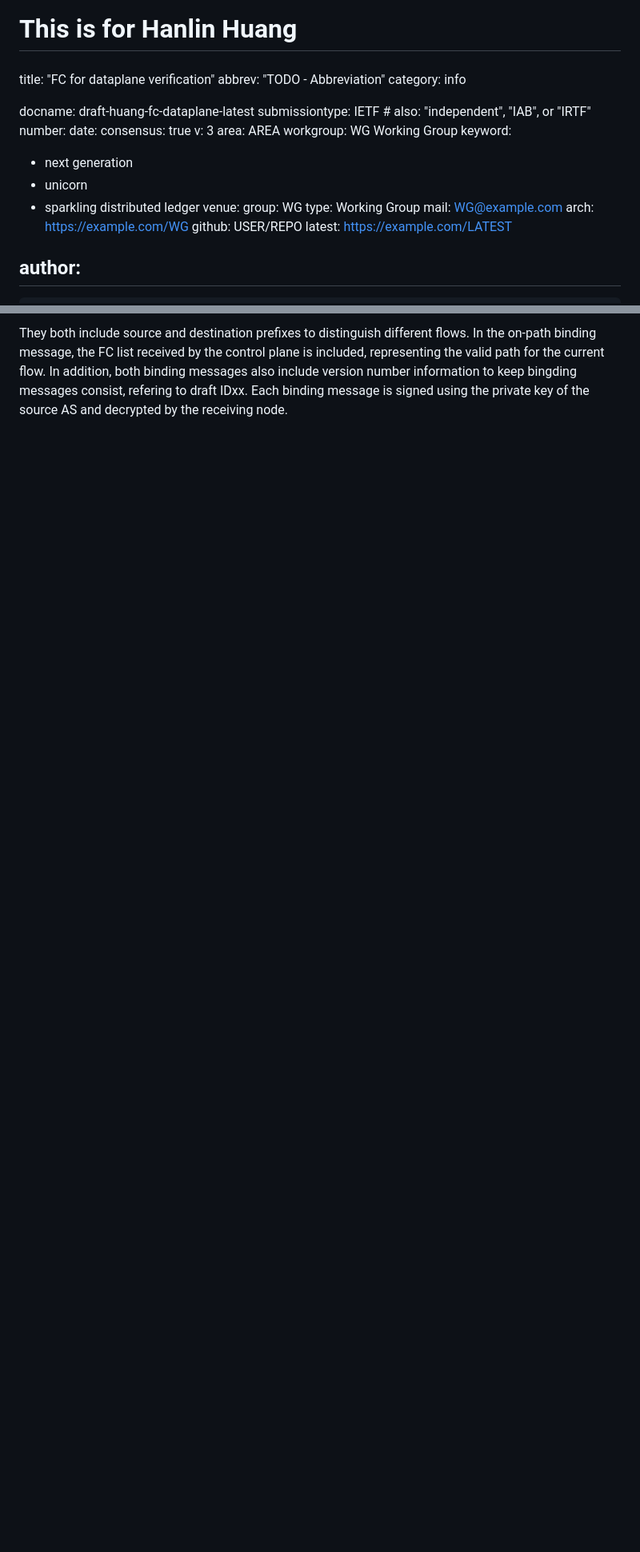
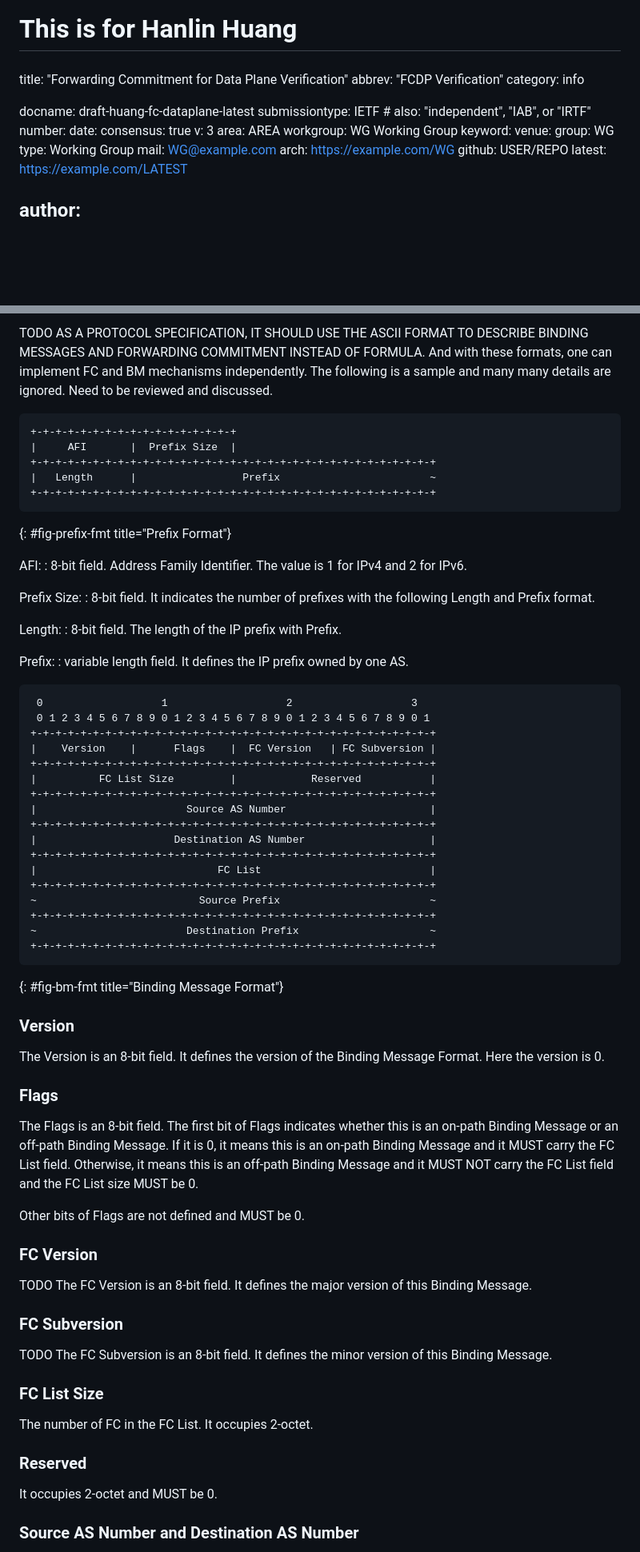
Before and after one commit to BasilGuo/ling-fc, a Markdown page: draft-huang-fc-dataplane.md, 2 parts joined by grey strips. Shown: that part at 80% size. Rendered like a GitHub page; blank space fills up the shorter version.

Commit message:
Update draft-huang-fc-dataplane.md
errata, syntax, grammar, Binding Message format, etc.

```diff
--- a/draft-huang-fc-dataplane.md
+++ b/draft-huang-fc-dataplane.md
@@ -2,8 +2,8 @@
 ###
 # This is for Hanlin Huang
 ###
-title: "FC for dataplane verification"
-abbrev: "TODO - Abbreviation"
+title: "Forwarding Commitment for Data Plane Verification"
+abbrev: "FCDP Verification"
 category: info
 
 docname: draft-huang-fc-dataplane-latest
@@ -15,9 +15,6 @@ v: 3
 area: AREA
 workgroup: WG Working Group
 keyword:
- - next generation
- - unicorn
- - sparkling distributed ledger
 venue:
   group: WG
   type: Working Group
@@ -101,2 +104,76 @@ As mentioned in the previous section, both on-path and off-path nodes receive bi
 
-They both include source and destination prefixes to distinguish different flows. In the on-path binding message, the FC list received by the control plane is included, representing the valid path for the current flow. In addition, both binding messages also include version number information to keep bingding messages consist, refering to draft IDxx. Each binding message is signed using the private key of the source AS and decrypted by the receiving node.
+TODO AS A PROTOCOL SPECIFICATION, IT SHOULD USE THE ASCII FORMAT TO DESCRIBE BINDING MESSAGES AND FORWARDING COMMITMENT INSTEAD OF FORMULA. And with these formats, one can implement FC and BM mechanisms independently. The following is a sample and many many details are ignored. Need to be reviewed and discussed.
+
+
+~~~~~~
++-+-+-+-+-+-+-+-+-+-+-+-+-+-+-+-+
+|     AFI       |  Prefix Size  |
++-+-+-+-+-+-+-+-+-+-+-+-+-+-+-+-+-+-+-+-+-+-+-+-+-+-+-+-+-+-+-+-+
+|   Length      |                 Prefix                        ~
++-+-+-+-+-+-+-+-+-+-+-+-+-+-+-+-+-+-+-+-+-+-+-+-+-+-+-+-+-+-+-+-+
+~~~~~~
+{: #fig-prefix-fmt title="Prefix Format"}
+
+AFI:
+:  8-bit field. Address Family Identifier. The value is 1 for IPv4 and 2 for IPv6.
+
+Prefix Size:
+:  8-bit field. It indicates the number of prefixes with the following Length and Prefix format.
+
+Length:
+:  8-bit field. The length of the IP prefix with Prefix.
+
+Prefix:
+:  variable length field. It defines the IP prefix owned by one AS.
+
+
+~~~~~~
+ 0                   1                   2                   3
+ 0 1 2 3 4 5 6 7 8 9 0 1 2 3 4 5 6 7 8 9 0 1 2 3 4 5 6 7 8 9 0 1
++-+-+-+-+-+-+-+-+-+-+-+-+-+-+-+-+-+-+-+-+-+-+-+-+-+-+-+-+-+-+-+-+
+|    Version    |      Flags    |  FC Version   | FC Subversion |
++-+-+-+-+-+-+-+-+-+-+-+-+-+-+-+-+-+-+-+-+-+-+-+-+-+-+-+-+-+-+-+-+
+|          FC List Size         |            Reserved           |
++-+-+-+-+-+-+-+-+-+-+-+-+-+-+-+-+-+-+-+-+-+-+-+-+-+-+-+-+-+-+-+-+
+|                        Source AS Number                       |
++-+-+-+-+-+-+-+-+-+-+-+-+-+-+-+-+-+-+-+-+-+-+-+-+-+-+-+-+-+-+-+-+
+|                      Destination AS Number                    |
++-+-+-+-+-+-+-+-+-+-+-+-+-+-+-+-+-+-+-+-+-+-+-+-+-+-+-+-+-+-+-+-+
+|                             FC List                           |
++-+-+-+-+-+-+-+-+-+-+-+-+-+-+-+-+-+-+-+-+-+-+-+-+-+-+-+-+-+-+-+-+
+~                          Source Prefix                        ~
++-+-+-+-+-+-+-+-+-+-+-+-+-+-+-+-+-+-+-+-+-+-+-+-+-+-+-+-+-+-+-+-+
+~                        Destination Prefix                     ~
++-+-+-+-+-+-+-+-+-+-+-+-+-+-+-+-+-+-+-+-+-+-+-+-+-+-+-+-+-+-+-+-+
+~~~~~~
+{: #fig-bm-fmt title="Binding Message Format"}
+
+
+### Version
+
+The Version is an 8-bit field. It defines the version of the Binding Message Format. Here the version is 0.
+
+### Flags
+
+The Flags is an 8-bit field. The first bit of Flags indicates whether this is an on-path Binding Message or an off-path Binding Message. If it is 0, it means this is an on-path Binding Message and it MUST carry the FC List field. Otherwise, it means this is an off-path Binding Message and it MUST NOT carry the FC List field and the FC List size MUST be 0.
+
+Other bits of Flags are not defined and MUST be 0.
+
+### FC Version
+
+TODO The FC Version is an 8-bit field. It defines the major version of this Binding Message.
+
+### FC Subversion
+
+TODO The FC Subversion is an 8-bit field. It defines the minor version of this Binding Message.
+
+### FC List Size
+
+The number of FC in the FC List. It occupies 2-octet.
+
+### Reserved
+
+It occupies 2-octet and MUST be 0.
+
+### Source AS Number and Destination AS Number
+
```
Also changed, not shown: other parts of draft-huang-fc-dataplane.md (+28 -9 lines).
